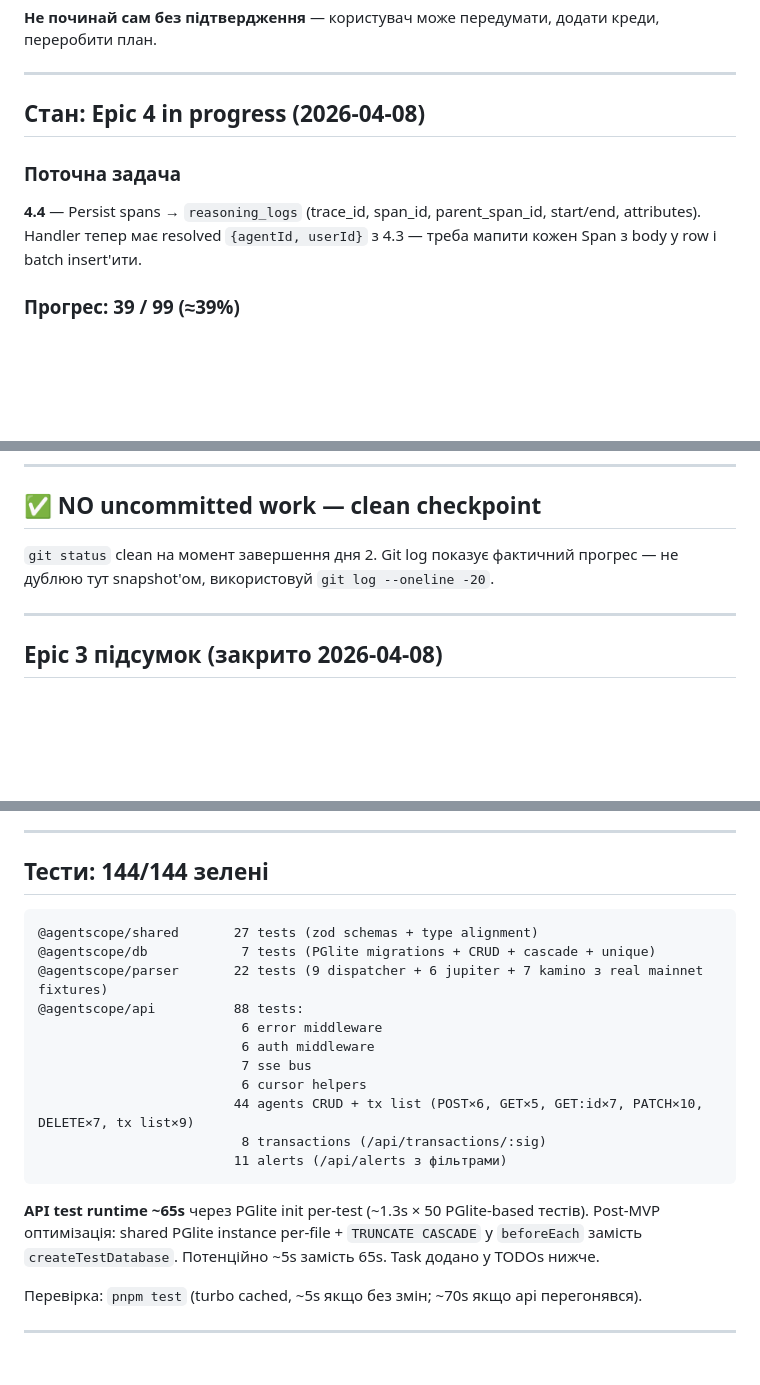
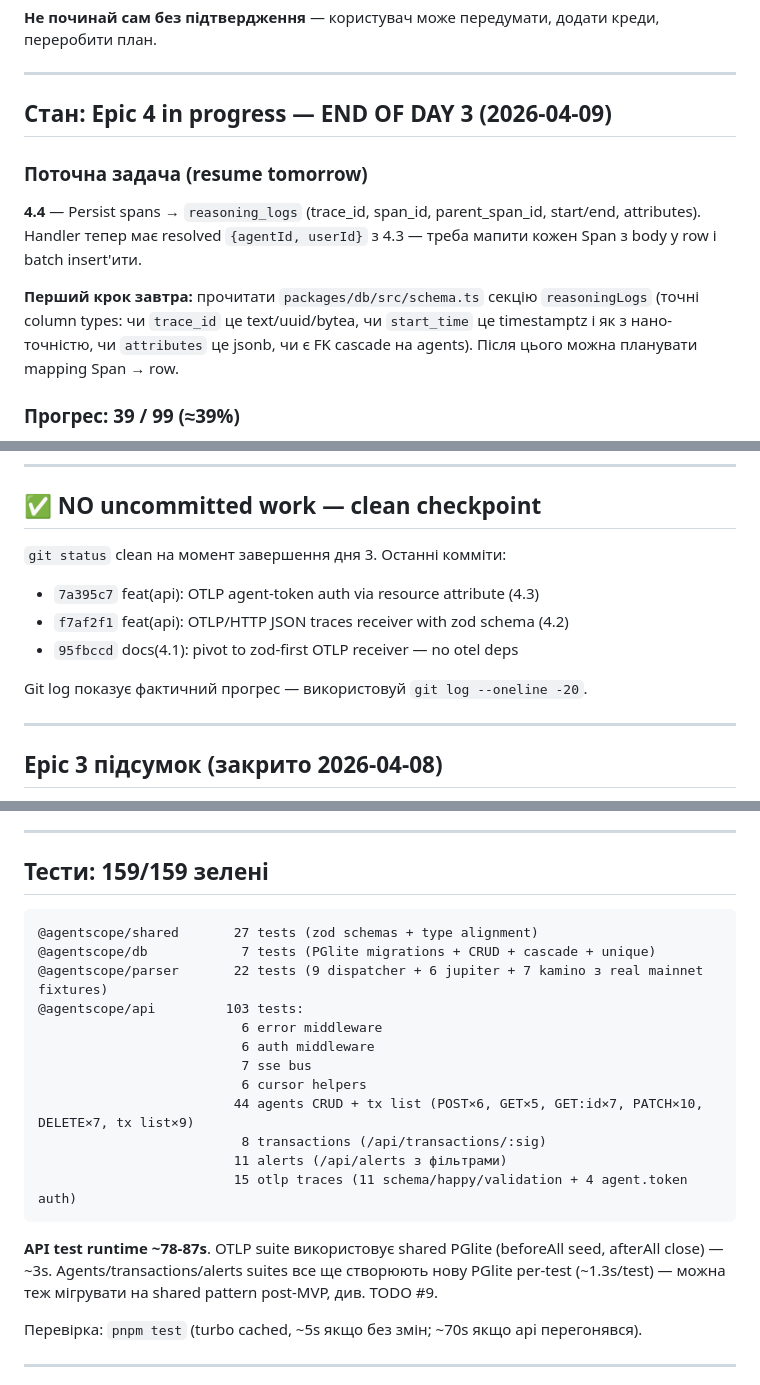
Before and after one commit to PavloDereniuk/AgentScope, a Markdown page: docs/SCRATCHPAD.md, 3 parts joined by grey strips. Rendered like a GitHub page; blank space fills up the shorter version.

Commit message:
docs: end-of-day-3 checkpoint — mid-epic-4 pause
Refresh SCRATCHPAD with the state left after closing 4.1 + 4.2 + 4.3:
test counts (159/159, 103 api), day-3 heading + resume pointer to
4.4, first-step reminder to read the reasoning_logs schema before
mapping Span→row, and correction of the now-stale "OTLP tests use
stub db" note (4.3 moved them onto shared PGlite).

No code changes. Working tree clean.

Co-Authored-By: Claude Opus 4.6 (1M context) <noreply@anthropic.com>

````diff
--- a/docs/SCRATCHPAD.md
+++ b/docs/SCRATCHPAD.md
@@ -18,10 +18,12 @@
 
 ---
 
-## Стан: Epic 4 in progress (2026-04-08)
+## Стан: Epic 4 in progress — END OF DAY 3 (2026-04-09)
 
-### Поточна задача
+### Поточна задача (resume tomorrow)
 **4.4** — Persist spans → `reasoning_logs` (trace_id, span_id, parent_span_id, start/end, attributes). Handler тепер має resolved `{agentId, userId}` з 4.3 — треба мапити кожен Span з body у row і batch insert'ити.
+
+**Перший крок завтра:** прочитати `packages/db/src/schema.ts` секцію `reasoningLogs` (точні column types: чи `trace_id` це text/uuid/bytea, чи `start_time` це timestamptz і як з нано-точністю, чи `attributes` це jsonb, чи є FK cascade на agents). Після цього можна планувати mapping Span → row.
 
 ### Прогрес: 39 / 99 (≈39%)
 - ✅ **Епік 1 (Foundation): 13/13** — RUNTIME validated на справжньому Supabase + Helius
@@ -116,7 +118,12 @@ Handler тепер має resolved `{agentId, userId}` з auth step. Для ко
 
 ## ✅ NO uncommitted work — clean checkpoint
 
-`git status` clean на момент завершення дня 2. Git log показує фактичний прогрес — не дублюю тут snapshot'ом, використовуй `git log --oneline -20`.
+`git status` clean на момент завершення дня 3. Останні комміти:
+- `7a395c7` feat(api): OTLP agent-token auth via resource attribute (4.3)
+- `f7af2f1` feat(api): OTLP/HTTP JSON traces receiver with zod schema (4.2)
+- `95fbccd` docs(4.1): pivot to zod-first OTLP receiver — no otel deps
+
+Git log показує фактичний прогрес — використовуй `git log --oneline -20`.
 
 ---
 
@@ -165,13 +172,13 @@ Handler тепер має resolved `{agentId, userId}` з auth step. Для ко
 
 ---
 
-## Тести: 144/144 зелені
+## Тести: 159/159 зелені
 
 ```
 @agentscope/shared       27 tests (zod schemas + type alignment)
 @agentscope/db            7 tests (PGlite migrations + CRUD + cascade + unique)
 @agentscope/parser       22 tests (9 dispatcher + 6 jupiter + 7 kamino з real mainnet fixtures)
-@agentscope/api          88 tests:
+@agentscope/api         103 tests:
                           6 error middleware
                           6 auth middleware
                           7 sse bus
@@ -179,9 +186,10 @@ Handler тепер має resolved `{agentId, userId}` з auth step. Для ко
                          44 agents CRUD + tx list (POST×6, GET×5, GET:id×7, PATCH×10, DELETE×7, tx list×9)
                           8 transactions (/api/transactions/:sig)
                          11 alerts (/api/alerts з фільтрами)
+                         15 otlp traces (11 schema/happy/validation + 4 agent.token auth)
 ```
 
-**API test runtime ~65s** через PGlite init per-test (~1.3s × 50 PGlite-based тестів). Post-MVP оптимізація: shared PGlite instance per-file + `TRUNCATE CASCADE` у `beforeEach` замість `createTestDatabase`. Потенційно ~5s замість 65s. Task додано у TODOs нижче.
+**API test runtime ~78-87s**. OTLP suite використовує shared PGlite (beforeAll seed, afterAll close) — ~3s. Agents/transactions/alerts suites все ще створюють нову PGlite per-test (~1.3s/test) — можна теж мігрувати на shared pattern post-MVP, див. TODO #9.
 
 Перевірка: `pnpm test` (turbo cached, ~5s якщо без змін; ~70s якщо api перегонявся).
 
````
Also changed, not shown: other parts of docs/SCRATCHPAD.md (+3 -2 lines).
